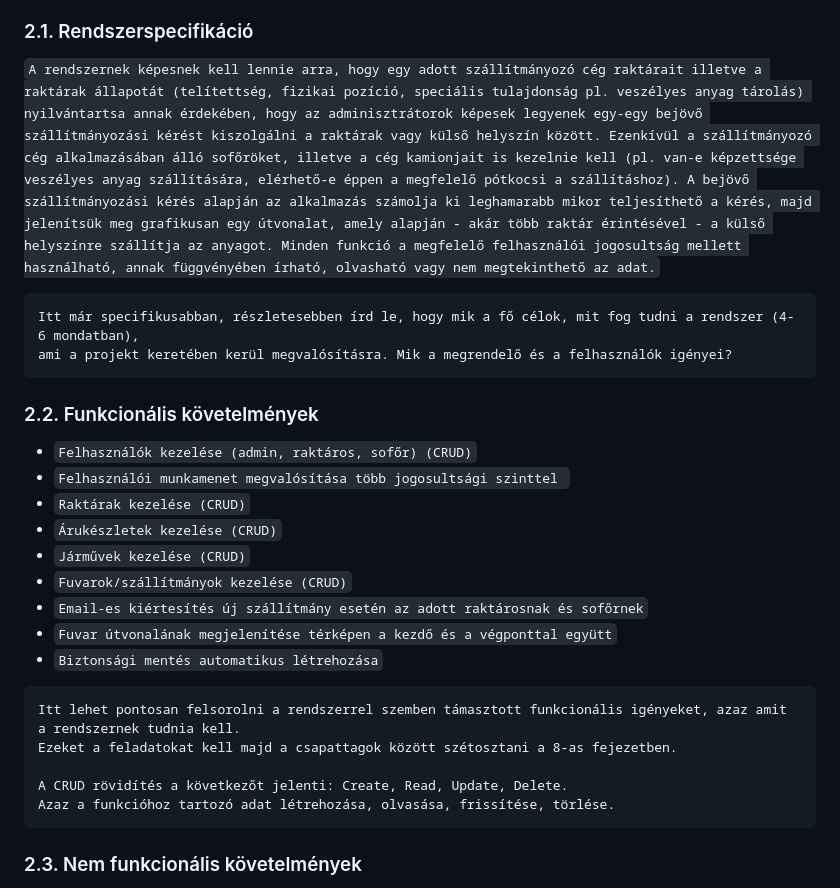
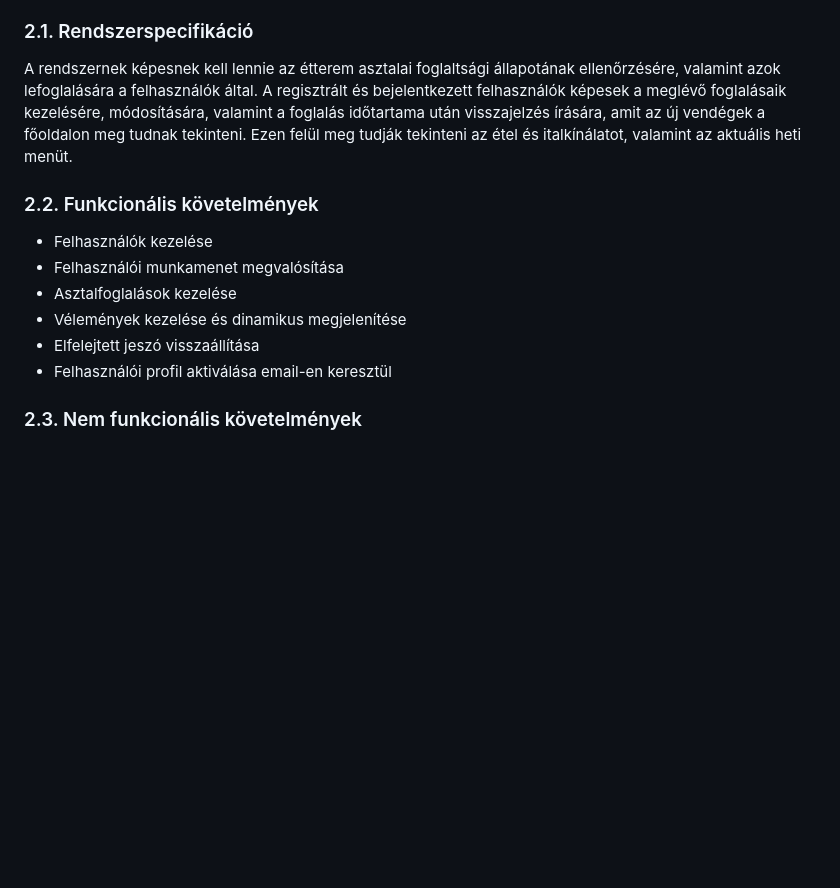
Before and after one commit to nacsagergo1/rendszerfejlesztes, a Markdown page: Projektterv.md, the part around the change printed below. Rendered like a GitHub page; blank space fills up the shorter version.

Commit message:
Projektterv.md update2

````diff
--- a/Projektterv.md
+++ b/Projektterv.md
@@ -14,32 +14,17 @@ Ez a projektterv az Étel projektet mutatja be, amely 2024-09-16-tól 2024-12-04
 
 ### 2.1. Rendszerspecifikáció
 
-`A rendszernek képesnek kell lennie arra, hogy egy adott szállítmányozó cég raktárait illetve a raktárak állapotát (telítettség, fizikai pozíció, speciális tulajdonság pl. veszélyes anyag tárolás) nyilvántartsa annak érdekében, hogy az adminisztrátorok képesek legyenek egy-egy bejövő szállítmányozási kérést kiszolgálni a raktárak vagy külső helyszín között. Ezenkívül a szállítmányozó cég alkalmazásában álló sofőröket, illetve a cég kamionjait is kezelnie kell (pl. van-e képzettsége veszélyes anyag szállítására, elérhető-e éppen a megfelelő pótkocsi a szállításhoz). A bejövő szállítmányozási kérés alapján az alkalmazás számolja ki leghamarabb mikor teljesíthető a kérés, majd jelenítsük meg grafikusan egy útvonalat, amely alapján - akár több raktár érintésével - a külső helyszínre szállítja az anyagot. Minden funkció a megfelelő felhasználói jogosultság mellett használható, annak függvényében írható, olvasható vagy nem megtekinthető az adat.`
+A rendszernek képesnek kell lennie az étterem asztalai foglaltsági állapotának ellenőrzésére, valamint azok lefoglalására a felhasználók által. A regisztrált és bejelentkezett felhasználók képesek a meglévő foglalásaik kezelésére, módosítására, valamint a foglalás időtartama után visszajelzés írására, amit az új vendégek a főoldalon meg tudnak tekinteni. Ezen felül meg tudják tekinteni az étel és italkínálatot, valamint az aktuális heti menüt.
 
-```
-Itt már specifikusabban, részletesebben írd le, hogy mik a fő célok, mit fog tudni a rendszer (4-6 mondatban),
-ami a projekt keretében kerül megvalósításra. Mik a megrendelő és a felhasználók igényei?
-```
 
 ### 2.2. Funkcionális követelmények
 
- - `Felhasználók kezelése (admin, raktáros, sofőr) (CRUD)`
- - `Felhasználói munkamenet megvalósítása több jogosultsági szinttel `
- - `Raktárak kezelése (CRUD)`
- - `Árukészletek kezelése (CRUD)`
- - `Járművek kezelése (CRUD)`
- - `Fuvarok/szállítmányok kezelése (CRUD)`
- - `Email-es kiértesítés új szállítmány esetén az adott raktárosnak és sofőrnek`
- - `Fuvar útvonalának megjelenítése térképen a kezdő és a végponttal együtt`
- - `Biztonsági mentés automatikus létrehozása`
-
-```
-Itt lehet pontosan felsorolni a rendszerrel szemben támasztott funkcionális igényeket, azaz amit a rendszernek tudnia kell.
-Ezeket a feladatokat kell majd a csapattagok között szétosztani a 8-as fejezetben.
-
-A CRUD rövidítés a következőt jelenti: Create, Read, Update, Delete.
-Azaz a funkcióhoz tartozó adat létrehozása, olvasása, frissítése, törlése.
-```
+ - Felhasználók kezelése
+ - Felhasználói munkamenet megvalósítása
+ - Asztalfoglalások kezelése
+ - Vélemények kezelése és dinamikus megjelenítése
+ - Elfelejtett jeszó visszaállítása
+ - Felhasználói profil aktiválása email-en keresztül
 
 ### 2.3. Nem funkcionális követelmények
 
````
Also changed, not shown: other parts of Projektterv.md (+1 -1 lines).
